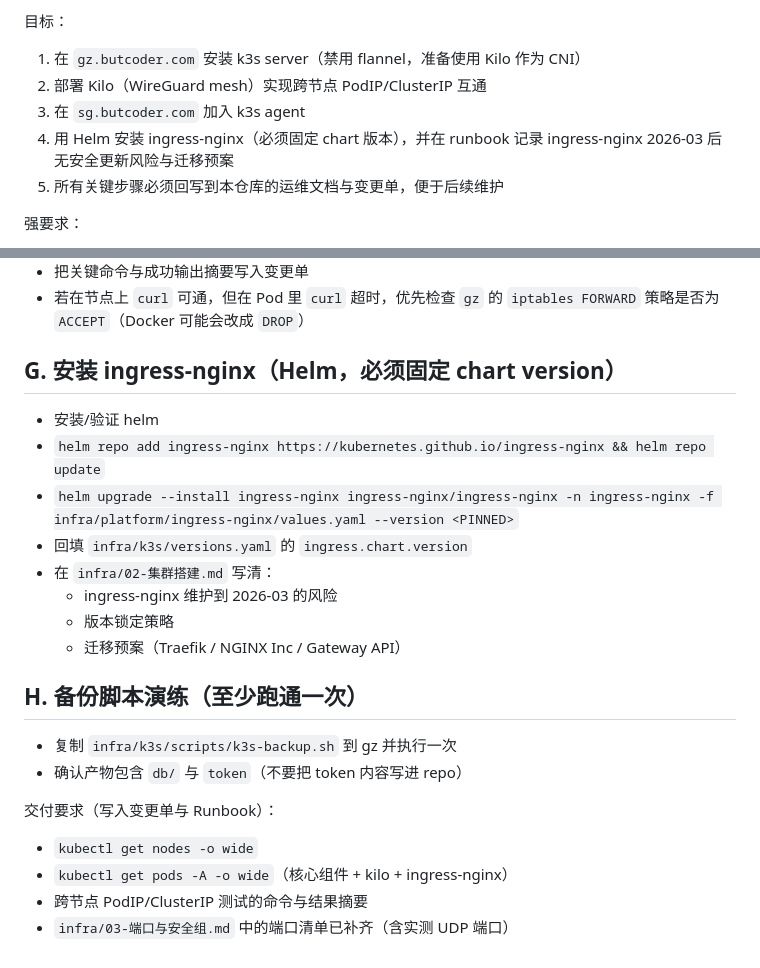
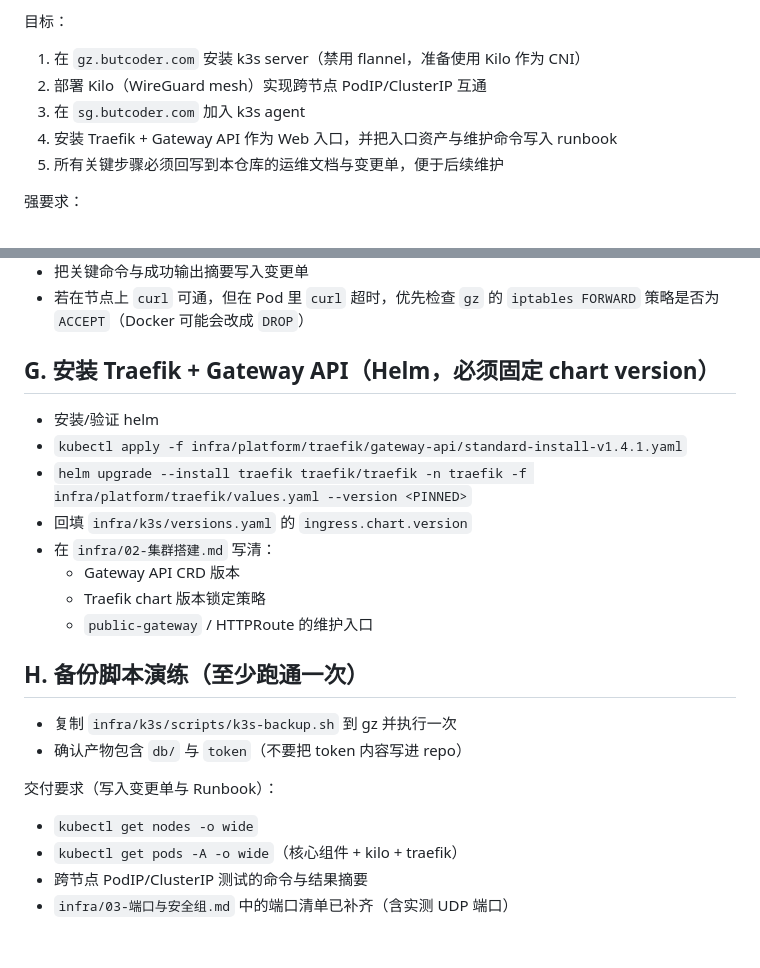
Before and after one commit to panda4096/homelab, a Markdown page: infra/prompts/k3s-kilo-2node-codex.md, 2 parts joined by grey strips. Rendered like a GitHub page.

Commit message:
docs: align remaining ingress references to traefik

```diff
--- a/infra/prompts/k3s-kilo-2node-codex.md
+++ b/infra/prompts/k3s-kilo-2node-codex.md
@@ -7,7 +7,7 @@
 1. 在 `gz.butcoder.com` 安装 k3s server（禁用 flannel，准备使用 Kilo 作为 CNI）
 2. 部署 Kilo（WireGuard mesh）实现跨节点 PodIP/ClusterIP 互通
 3. 在 `sg.butcoder.com` 加入 k3s agent
-4. 用 Helm 安装 ingress-nginx（必须固定 chart 版本），并在 runbook 记录 ingress-nginx 2026-03 后无安全更新风险与迁移预案
+4. 安装 Traefik + Gateway API 作为 Web 入口，并把入口资产与维护命令写入 runbook
 5. 所有关键步骤必须回写到本仓库的运维文档与变更单，便于后续维护
 
 强要求：
@@ -89,16 +89,16 @@
 - 把关键命令与成功输出摘要写入变更单
 - 若在节点上 `curl` 可通，但在 Pod 里 `curl` 超时，优先检查 `gz` 的 `iptables FORWARD` 策略是否为 `ACCEPT`（Docker 可能会改成 `DROP`）
 
-## G. 安装 ingress-nginx（Helm，必须固定 chart version）
+## G. 安装 Traefik + Gateway API（Helm，必须固定 chart version）
 
 - 安装/验证 helm
-- `helm repo add ingress-nginx https://kubernetes.github.io/ingress-nginx && helm repo update`
-- `helm upgrade --install ingress-nginx ingress-nginx/ingress-nginx -n ingress-nginx -f infra/platform/ingress-nginx/values.yaml --version <PINNED>`
+- `kubectl apply -f infra/platform/traefik/gateway-api/standard-install-v1.4.1.yaml`
+- `helm upgrade --install traefik traefik/traefik -n traefik -f infra/platform/traefik/values.yaml --version <PINNED>`
 - 回填 `infra/k3s/versions.yaml` 的 `ingress.chart.version`
 - 在 `infra/02-集群搭建.md` 写清：
-  - ingress-nginx 维护到 2026-03 的风险
-  - 版本锁定策略
-  - 迁移预案（Traefik / NGINX Inc / Gateway API）
+  - Gateway API CRD 版本
+  - Traefik chart 版本锁定策略
+  - `public-gateway` / HTTPRoute 的维护入口
 
 ## H. 备份脚本演练（至少跑通一次）
 
@@ -108,6 +108,6 @@
 交付要求（写入变更单与 Runbook）：
 
 - `kubectl get nodes -o wide`
-- `kubectl get pods -A -o wide`（核心组件 + kilo + ingress-nginx）
+- `kubectl get pods -A -o wide`（核心组件 + kilo + traefik）
 - 跨节点 PodIP/ClusterIP 测试的命令与结果摘要
 - `infra/03-端口与安全组.md` 中的端口清单已补齐（含实测 UDP 端口）
```
Also changed, not shown: infra/01-节点互联与网络架构.md (+2 -2 lines).
